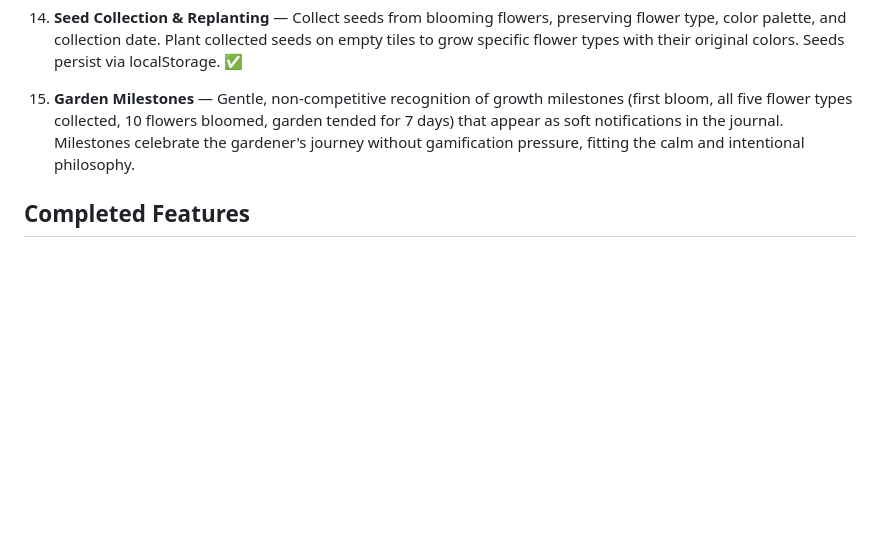
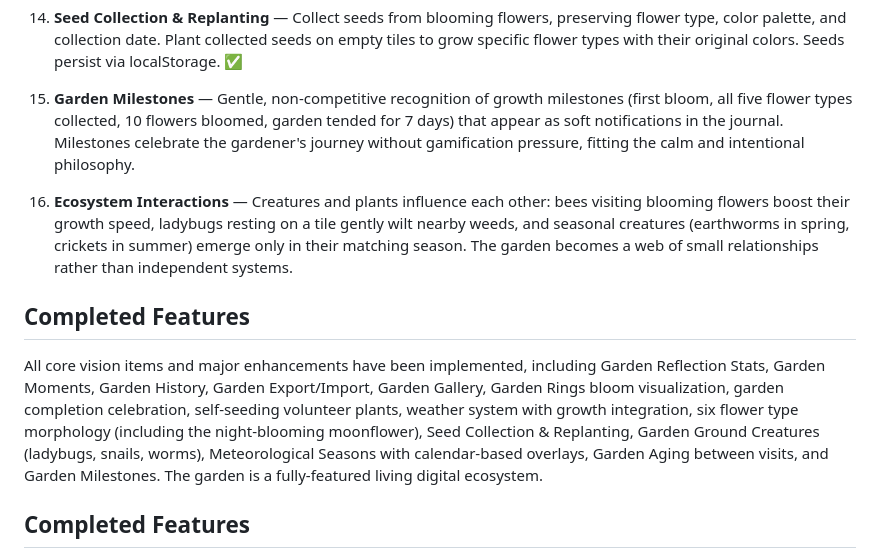
Before and after one commit to DavidCorrea/selfgrow, a Markdown page: docs/VISION.md, the part around the change. Rendered like a GitHub page; blank space fills up the shorter version.

Commit message:
Add creature-plant interaction as next natural roadmap step

```diff
--- a/docs/VISION.md
+++ b/docs/VISION.md
@@ -34,6 +34,12 @@ The app starts simple — a seed that blooms — and grows into a richer experie
 
 15. **Garden Milestones** — Gentle, non-competitive recognition of growth milestones (first bloom, all five flower types collected, 10 flowers bloomed, garden tended for 7 days) that appear as soft notifications in the journal. Milestones celebrate the gardener's journey without gamification pressure, fitting the calm and intentional philosophy.
 
+16. **Ecosystem Interactions** — Creatures and plants influence each other: bees visiting blooming flowers boost their growth speed, ladybugs resting on a tile gently wilt nearby weeds, and seasonal creatures (earthworms in spring, crickets in summer) emerge only in their matching season. The garden becomes a web of small relationships rather than independent systems.
+
+## Completed Features
+
+All core vision items and major enhancements have been implemented, including Garden Reflection Stats, Garden Moments, Garden History, Garden Export/Import, Garden Gallery, Garden Rings bloom visualization, garden completion celebration, self-seeding volunteer plants, weather system with growth integration, six flower type morphology (including the night-blooming moonflower), Seed Collection & Replanting, Garden Ground Creatures (ladybugs, snails, worms), Meteorological Seasons with calendar-based overlays, Garden Aging between visits, and Garden Milestones. The garden is a fully-featured living digital ecosystem.
+
 ## Completed Features
 
 All core vision items and major enhancements have been implemented, including Garden Reflection Stats, Garden Moments, Garden History, Garden Export/Import, Garden Gallery, Garden Rings bloom visualization, garden completion celebration, self-seeding volunteer plants, weather system with growth integration, distinct flower type morphology, and Seed Collection & Replanting. The garden is a fully-featured living digital ecosystem.
```
